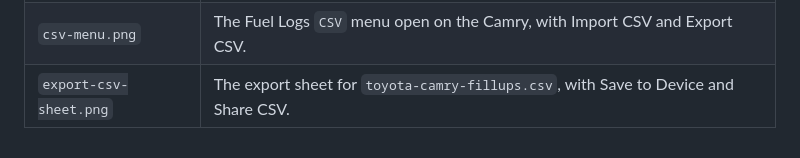
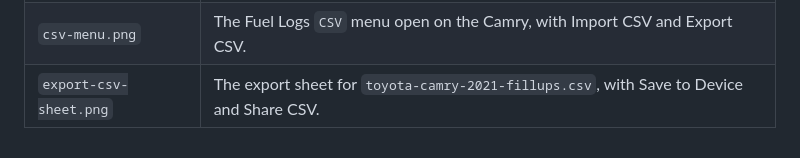
Before and after one commit to jisleyjr/iota-vehicle-tracker, a Markdown page: docs/README.md, the part around the change. Drawn GitHub-style.

Commit message:
Include the vehicle year in exported CSV filenames.
Suggested names are now make-model-year, for example toyota-camry-2021-fillups.csv.

Co-authored-by: jisleyjr <jisleyjr@users.noreply.github.com>

```diff
--- a/docs/README.md
+++ b/docs/README.md
@@ -27,4 +27,4 @@ cp app/src/test/screenshots/*.png docs/screenshots/
 | `mpg-history.png` | The MPG History chart for the Camry's fill-ups. |
 | `import-csv-preview.png` | The import preview for `camry_fillups.csv`: new rows, duplicates of saved and earlier rows, and a row whose date could not be parsed. |
 | `csv-menu.png` | The Fuel Logs `CSV` menu open on the Camry, with Import CSV and Export CSV. |
-| `export-csv-sheet.png` | The export sheet for `toyota-camry-fillups.csv`, with Save to Device and Share CSV. |
+| `export-csv-sheet.png` | The export sheet for `toyota-camry-2021-fillups.csv`, with Save to Device and Share CSV. |
```
Also changed, not shown: docs/screenshots/export-csv-sheet.png, 7 other files.
